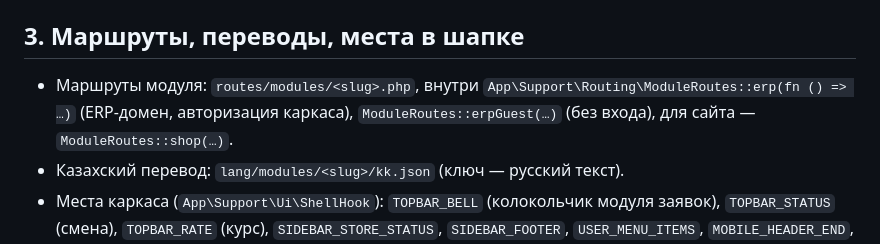
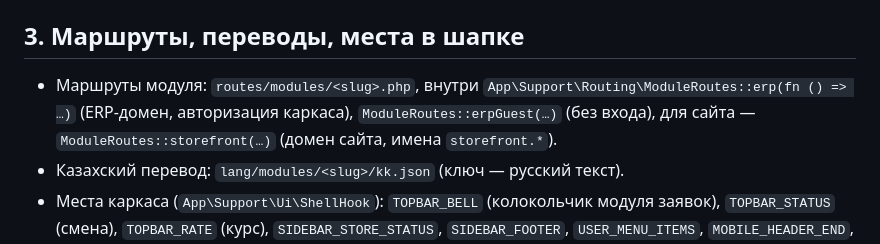
Before and after one commit to aztenel/landing, a Markdown page: prime-mobile-os/docs/UI-KIT.md, the part around the change. Drawn GitHub-style.

Commit message:
UI-KIT: correct storefront route helper name
Co-Authored-By: Claude Opus 5.5 <noreply@anthropic.com>
Claude-Session: https://claude.ai/code/session_011fUD2GwfwoYwYw2BSmKBmo

```diff
--- a/prime-mobile-os/docs/UI-KIT.md
+++ b/prime-mobile-os/docs/UI-KIT.md
@@ -45,7 +45,7 @@ class Sale extends \Filament\Pages\Page
 
 ## 3. Маршруты, переводы, места в шапке
 
-- Маршруты модуля: `routes/modules/<slug>.php`, внутри `App\Support\Routing\ModuleRoutes::erp(fn () => …)` (ERP-домен, авторизация каркаса), `ModuleRoutes::erpGuest(…)` (без входа), для сайта — `ModuleRoutes::shop(…)`.
+- Маршруты модуля: `routes/modules/<slug>.php`, внутри `App\Support\Routing\ModuleRoutes::erp(fn () => …)` (ERP-домен, авторизация каркаса), `ModuleRoutes::erpGuest(…)` (без входа), для сайта — `ModuleRoutes::storefront(…)` (домен сайта, имена `storefront.*`).
 - Казахский перевод: `lang/modules/<slug>/kk.json` (ключ — русский текст).
 - Места каркаса (`App\Support\Ui\ShellHook`): `TOPBAR_BELL` (колокольчик модуля заявок), `TOPBAR_STATUS` (смена), `TOPBAR_RATE` (курс), `SIDEBAR_STORE_STATUS`, `SIDEBAR_FOOTER`, `USER_MENU_ITEMS`, `MOBILE_HEADER_END`, `BANNER`:
 
```
